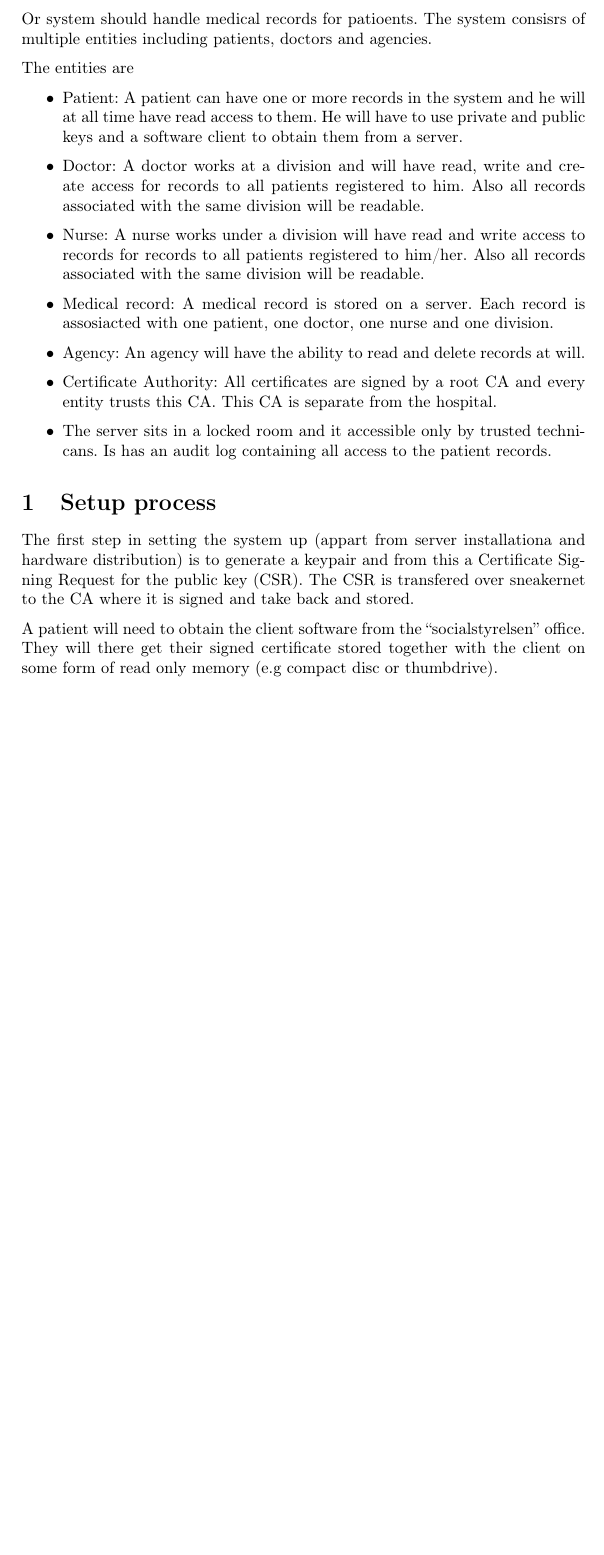
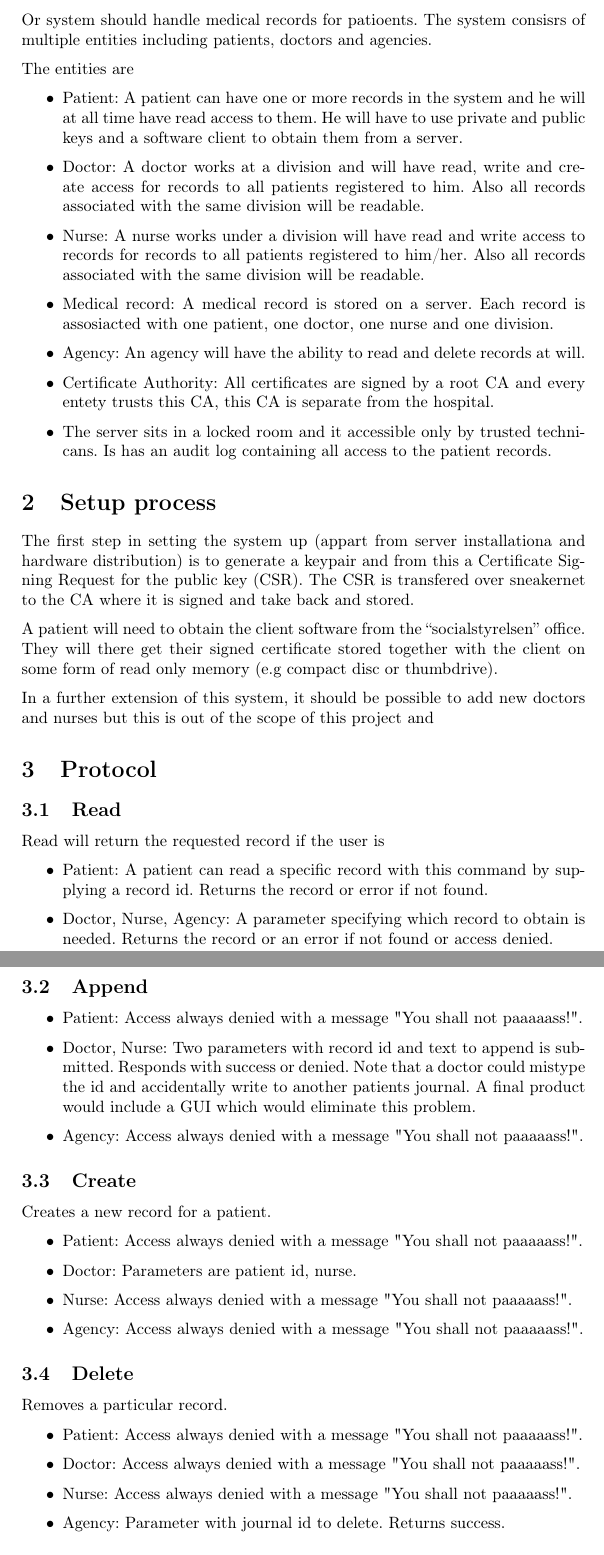
Before and after one commit to erikw/eit060-project2, a LaTeX document (report/rapport.tex): part of page 2 of 2 before the commit and two parts of pages 2 and 3 of 3 after it, the two joined at a grey line, cut so that both start at the same text, the shorter picture padded with empty space. Compiled offline with pdfLaTeX.

Commit message:
Added protocol description to report.

```diff
--- a/report/rapport.tex
+++ b/report/rapport.tex
@@ -37,7 +37,8 @@ The entities are
 \item Nurse: A nurse works under a division will have read and write access to records for records to all patients registered to him/her. Also all records associated with the same division will be readable.
 \item Medical record: A medical record is stored on a server. Each record is assosiacted with one patient, one doctor, one nurse and one division.
 \item Agency: An agency will have the ability to read and delete records at will.
-\item Certificate Authority: All certificates are signed by a root CA and every entity trusts this CA. This CA is separate from the hospital.
+\item Certificate Authority: All certificates are signed by a root CA and every entety trusts this CA, this CA is
+separate from the hospital.
 \item The server sits in a locked room and it accessible only by trusted technicans. Is has an audit log containing all access to the patient records.
 \end{itemize}
 
@@ -46,5 +47,40 @@ The first step in setting the system up (appart from server installationa and ha
 
 A patient will need to obtain the client software from the ``socialstyrelsen'' office. They will there get their signed certificate stored together with the client on some form of read only memory (e.g compact disc or thumbdrive).
 
+In a further extension of this system, it should be possible to add new doctors and nurses but this is out of the scope
+of this project and
 
 % TODO expiration of the certs?
+
+\section{Protocol}
+\subsection{Read}
+Read will return the requested record if the user is
+\begin{itemize}
+	\item Patient: A patient can read a specific record with this command by supplying a record id. Returns the record or error if not found.
+	\item Doctor, Nurse, Agency: A parameter specifying which record to obtain is needed. Returns the record or an error if not found or access denied.
+\end{itemize}
+
+\subsection{Append}
+\begin{itemize}
+\item Patient: Access always denied with a message "You shall not paaaaass!".
+\item Doctor, Nurse: Two parameters with record id and text to append is submitted. Responds with success or denied. Note that a doctor could mistype the id and accidentally write to another patients journal. A final product would include a GUI which would eliminate this problem.
+\item Agency: Access always denied with a message "You shall not paaaaass!".
+\end{itemize}
+
+\subsection{Create}
+Creates a new record for a patient.
+\begin{itemize}
+\item Patient: Access always denied with a message "You shall not paaaaass!".
+\item Doctor: Parameters are patient id, nurse.
+\item Nurse: Access always denied with a message "You shall not paaaaass!".
+\item Agency: Access always denied with a message "You shall not paaaaass!".
+\end{itemize}
+
+\subsection{Delete}
+Removes a particular record.
+\begin{itemize}
+\item Patient: Access always denied with a message "You shall not paaaaass!".
+\item Doctor: Access always denied with a message "You shall not paaaaass!".
+\item Nurse: Access always denied with a message "You shall not paaaaass!".
+\item Agency: Parameter with journal id to delete. Returns success.
+\end{itemize}
```
Also changed, not shown: report/rapport.tex (8 more changed lines).
